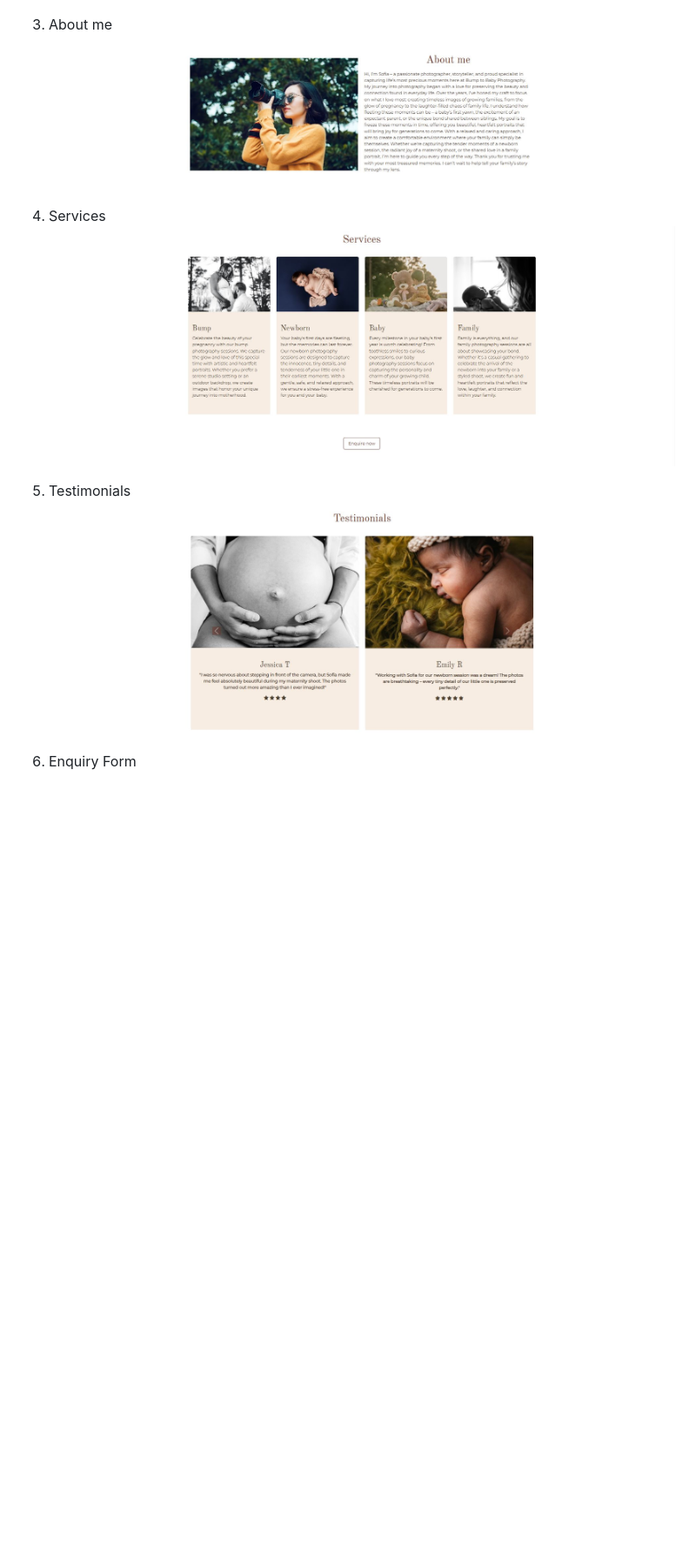
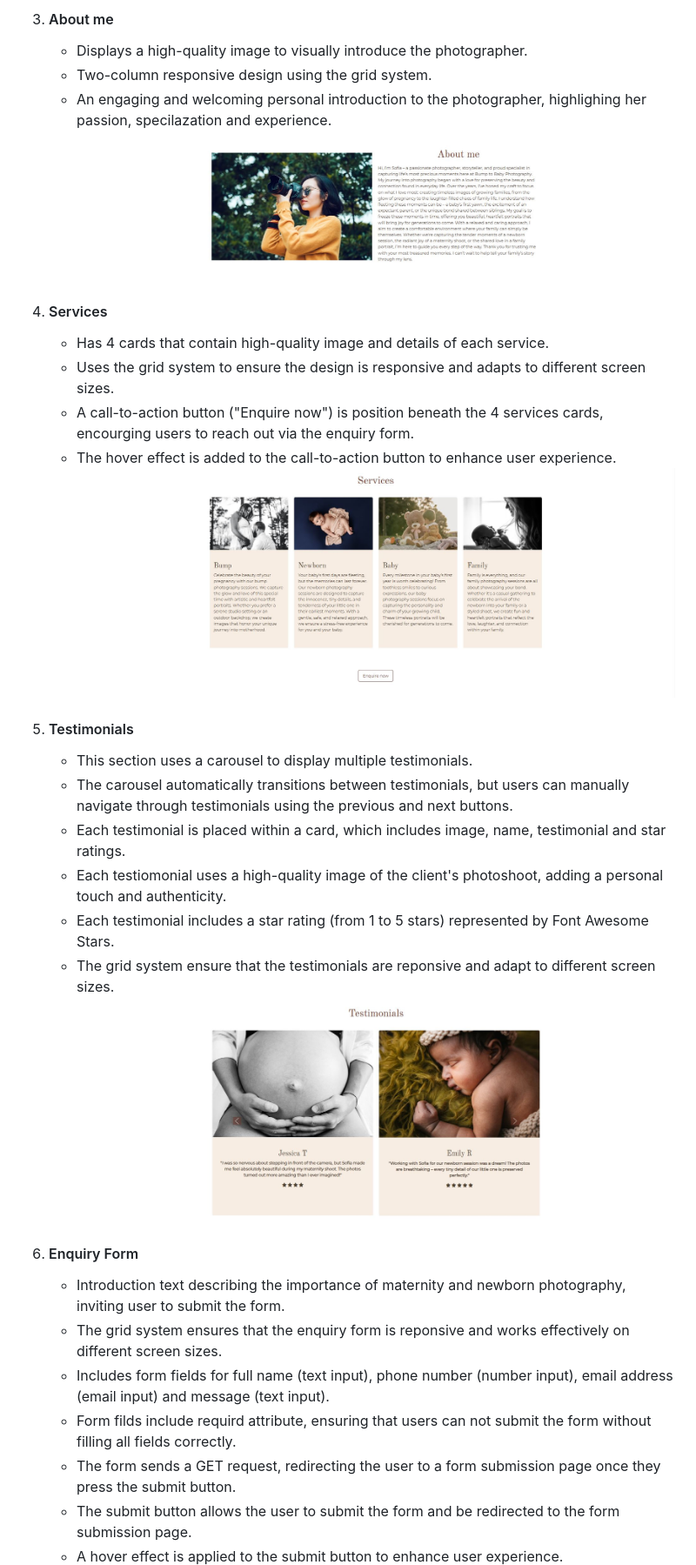
Before and after one commit to sophielrt/Bump-To-Baby-Photography, a Markdown page: README.md, the part around one of its changes. Shown at 87% size. GitHub-like rendering; blank space fills up the shorter version.

Commit message:
Added features text to read.me

```diff
--- a/README.md
+++ b/README.md
@@ -108,14 +125,34 @@ The user experience (UX) of Bump to Baby Photography is designed to prioritize s
 ![Bump to Baby Photography Website Carousel](./assets/read.me.assets/read.me-features-carousel.JPG)
 
-3. About me
+3. #### About me
+   - Displays a high-quality image to visually introduce the photographer.
+   - Two-column responsive design using the grid system.
+   - An engaging and welcoming personal introduction to the photographer, highlighing her passion, specilazation and experience.
 ![Bump to Baby Photography Website About Me](./assets/read.me.assets/read.me-features-aboutme.JPG)
 
-4. Services
+4. #### Services
+   - Has 4 cards that contain high-quality image and details of each service.
+   - Uses the grid system to ensure the design is responsive and adapts to different screen sizes.
+   - A call-to-action button ("Enquire now") is position beneath the 4 services cards, encourging users to reach out via the enquiry form.
+   - The hover effect is added to the call-to-action button to enhance user experience.
 ![Bump to Baby Photography Website Services](./assets/read.me.assets/read.me-features-services.JPG)
 
-5. Testimonials
+5. #### Testimonials
+   - This section uses a carousel to display multiple testimonials.
+   - The carousel automatically transitions between testimonials, but users can manually navigate through testimonials using the previous and next buttons.
+   - Each testimonial is placed within a card, which includes image, name, testimonial and star ratings.
+   - Each testiomonial uses a high-quality image of the client's photoshoot, adding a personal touch and authenticity.
+   - Each testimonial includes a star rating (from 1 to 5 stars) represented by Font Awesome Stars.
+   - The grid system ensure that the testimonials are reponsive and adapt to different screen sizes.
 ![Bump to Baby Photography Website Testimonials](./assets/read.me.assets/read.me-features-testimonials.JPG)
 
-6. Enquiry Form
+6. #### Enquiry Form
+   - Introduction text describing the importance of maternity and newborn photography, inviting user to submit the form.
+   - The grid system ensures that the enquiry form is reponsive and works effectively on different screen sizes.
+   - Includes form fields for full name (text input), phone number (number input), email address (email input) and message (text input).
+   - Form filds include requird attribute, ensuring that users can not submit the form without filling all fields correctly.
+   - The form sends a GET request, redirecting the user to a form submission page once they press the submit button.
+   - The submit button allows the user to submit the form and be redirected to the form submission page.
+   - A hover effect is applied to the submit button to enhance user experience.
 ![Bump to Baby Photography Website Enquiry Form](./assets/read.me.assets/read.me-features-enquiryform.JPG)
 
```
Also changed, not shown: other parts of README.md (+53 -20 lines).
